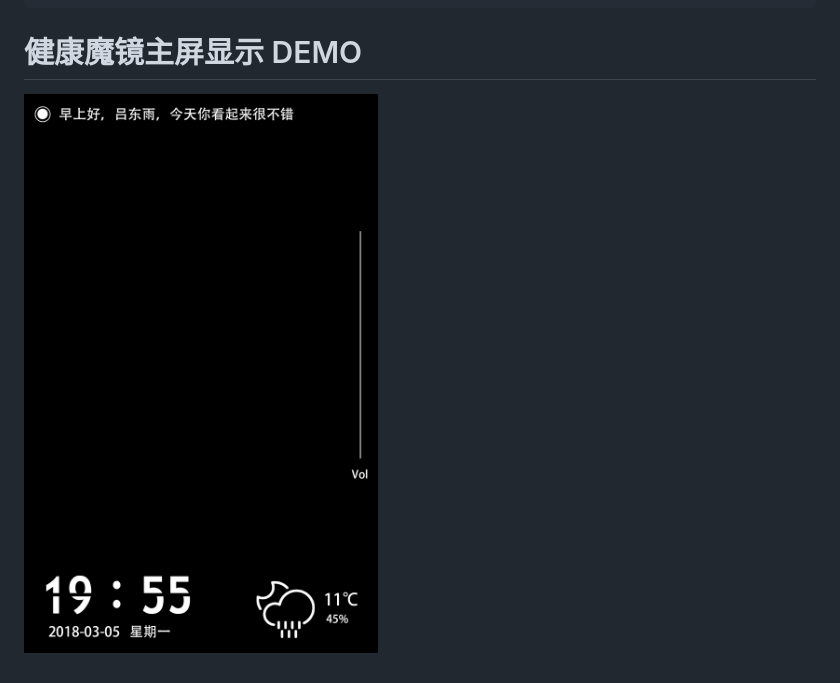
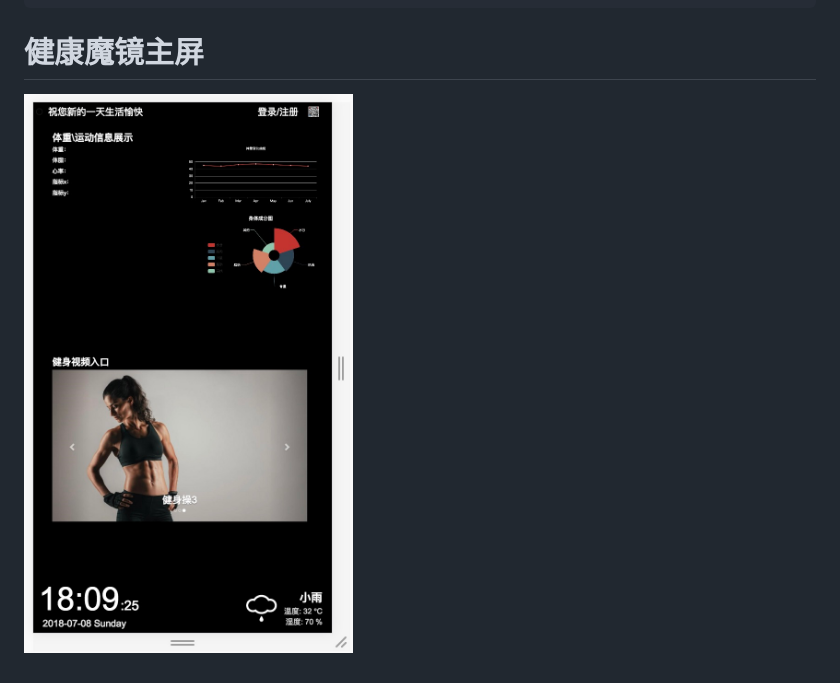
Before and after one commit to iMediaLab-518/Mirror-Display, a Markdown page: README.md, the part around the change. Rendered like a GitHub page; pictures changed too: demo.png (deleted), design.png (added).

Commit message:
更新预览图片

```diff
--- a/README.md
+++ b/README.md
@@ -60,6 +60,6 @@ Mirror-Display/
 
 
 
-# 健康魔镜主屏显示 DEMO
+# 健康魔镜主屏
 
-![魔镜主屏设计](demo.png)
+![魔镜主屏当前设计](design.png)
```
Also changed, not shown: 2 other files.
